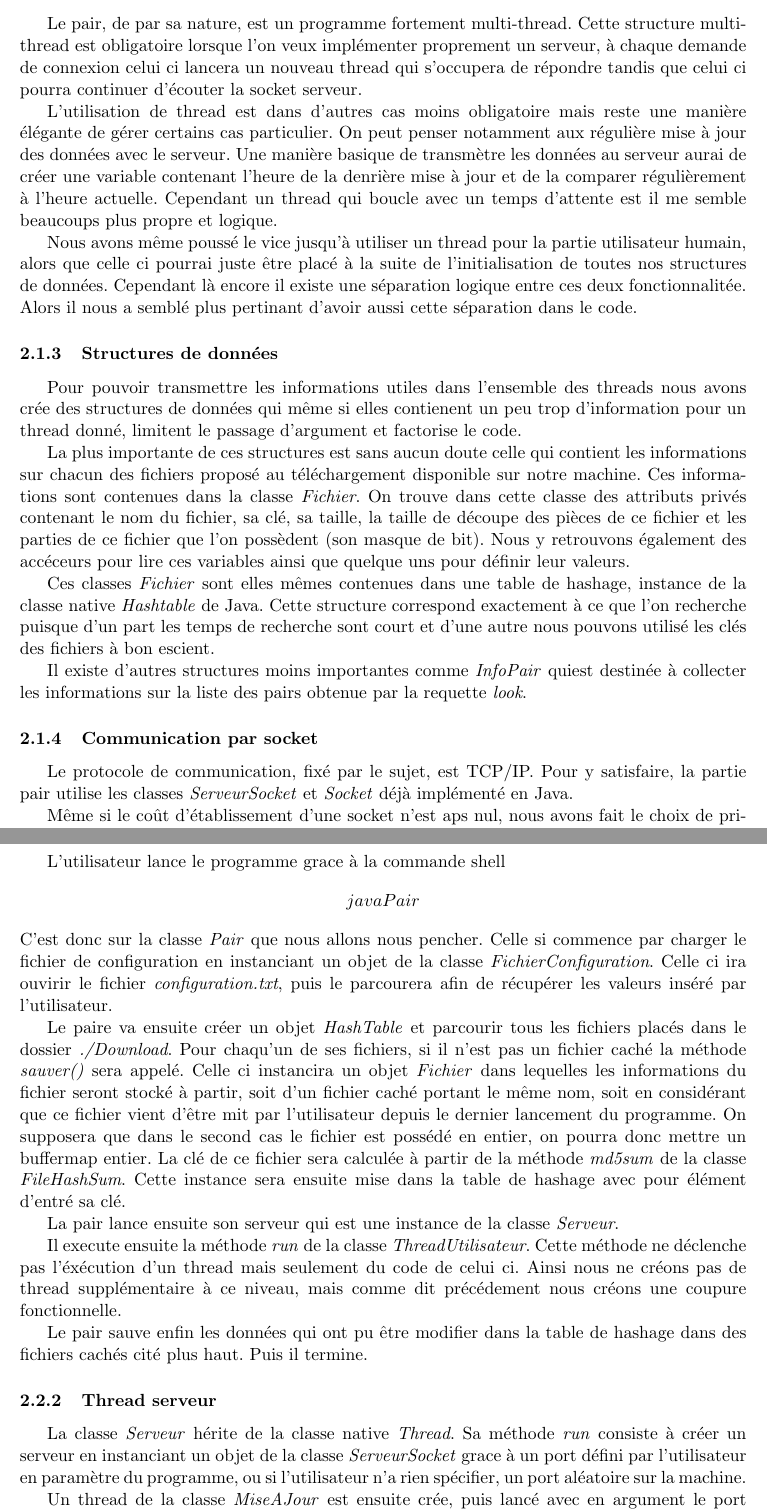
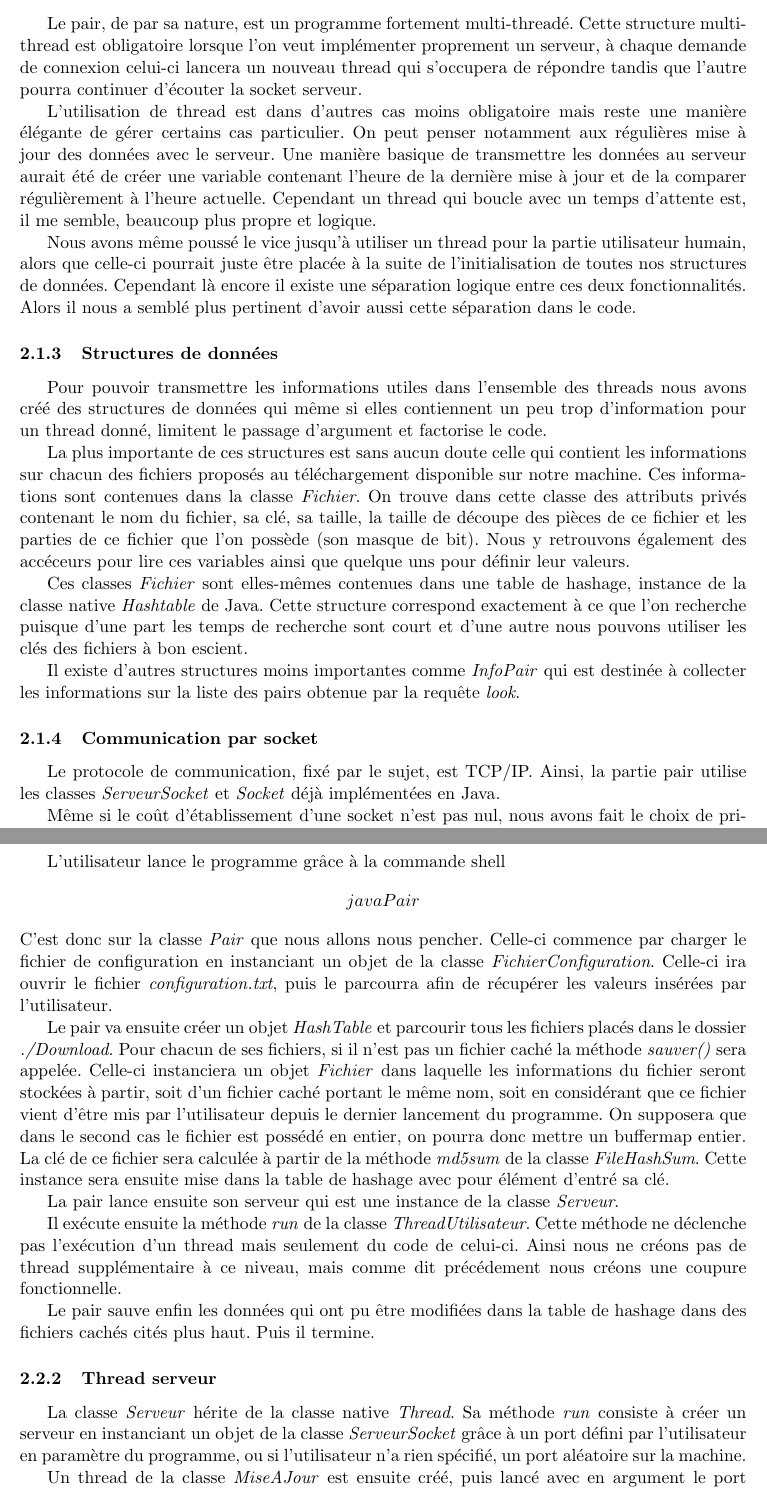
Before and after one commit to Oximore/P2P, a LaTeX document (rapport/rapport.tex, which reads rapport/pair.tex): two parts of pages 8 and 9 of 10, joined at a grey line, cut so that both start at the same text. Compiled offline with pdfLaTeX.

Commit message:
correction d'erreurs

```diff
--- a/rapport/pair.tex
+++ b/rapport/pair.tex
@@ -28,54 +28,54 @@ pair.
 
 \subsubsection{Une architecture multi-thread}
 Le pair, de par sa nature, est un programme fortement
-multi-thread. Cette structure multi-thread est obligatoire lorsque
-l'on veux implémenter proprement un serveur, à chaque demande de
-connexion celui ci lancera un nouveau thread qui s'occupera de
-répondre tandis que celui ci pourra continuer d'écouter la socket
+multi-threadé. Cette structure multi-thread est obligatoire lorsque
+l'on veut implémenter proprement un serveur, à chaque demande de
+connexion celui-ci lancera un nouveau thread qui s'occupera de
+répondre tandis que l'autre pourra continuer d'écouter la socket
 serveur.
 
 L'utilisation de thread est dans d'autres cas moins obligatoire mais
 reste une manière élégante de gérer certains cas particulier. On peut
-penser notamment aux régulière mise à jour des données avec le
-serveur. Une manière basique de transmètre les données au serveur
-aurai de créer une variable contenant l'heure de la denrière mise à
+penser notamment aux régulières mise à jour des données avec le
+serveur. Une manière basique de transmettre les données au serveur
+aurait été de créer une variable contenant l'heure de la dernière mise à
 jour et de la comparer régulièrement à l'heure actuelle. Cependant un
-thread qui boucle avec un temps d'attente est il me semble beaucoups
+thread qui boucle avec un temps d'attente est, il me semble, beaucoup
 plus propre et logique.
 
 Nous avons même poussé le vice jusqu'à utiliser un thread pour la
-partie utilisateur humain, alors que celle ci pourrai juste être placé
+partie utilisateur humain, alors que celle-ci pourrait juste être placée
 à la suite de l'initialisation de toutes nos structures de
 données. Cependant là encore il existe une séparation logique entre
-ces deux fonctionnalitée. Alors il nous a semblé plus pertinant
+ces deux fonctionnalités. Alors il nous a semblé plus pertinent
 d'avoir aussi cette séparation dans le code.
 
 \subsubsection{Structures de données}
 % table hashage // classe de stockages (Fichier / InfoPair)
 Pour pouvoir transmettre les informations utiles dans l'ensemble des
-threads nous avons crée des structures de données qui même si elles
-contienent un peu trop d'information pour un thread donné, limitent le
+threads nous avons créé des structures de données qui même si elles
+contiennent un peu trop d'information pour un thread donné, limitent le
 passage d'argument et factorise le code.
 
 La plus importante de ces structures est sans aucun doute celle qui
-contient les informations sur chacun des fichiers proposé au
+contient les informations sur chacun des fichiers proposés au
 téléchargement disponible sur notre machine. Ces informations sont
 contenues dans la classe \textit{Fichier}. On trouve dans cette classe
 des attributs privés contenant le nom du fichier, sa clé, sa taille,
 la taille de découpe des pièces de ce fichier et les parties de ce
-fichier que l'on possèdent (son masque de bit). Nous y retrouvons
+fichier que l'on possède (son masque de bit). Nous y retrouvons
 également des accéceurs pour lire ces variables ainsi que quelque uns
 pour définir leur valeurs.
 
-Ces classes \textit{Fichier} sont elles mêmes contenues dans une table
+Ces classes \textit{Fichier} sont elles-mêmes contenues dans une table
 de hashage, instance de la classe native \textit{Hashtable} de Java.
 Cette structure correspond exactement à ce que l'on recherche puisque
-d'un part les temps de recherche sont court et d'une autre nous
-pouvons utilisé les clés des fichiers à bon escient.
+d'une part les temps de recherche sont court et d'une autre nous
+pouvons utiliser les clés des fichiers à bon escient.
 
 Il existe d'autres structures moins importantes comme
-\textit{InfoPair} quiest destinée à collecter les informations sur la
-liste des pairs obtenue par la requette \textit{look}.
+\textit{InfoPair} qui est destinée à collecter les informations sur la
+liste des pairs obtenue par la requête \textit{look}.
 
 %
 %  Et le FichierConfiguration dans tout ça ?
@@ -84,10 +84,9 @@ liste des pairs obtenue par la requette \textit{look}.
 
 \subsubsection{Communication par socket}
 % communication courtes
-Le protocole de communication, fixé par le sujet, est TCP/IP. Pour y
-satisfaire, la partie pair utilise les classes \textit{ServeurSocket}
-et \textit{Socket} déjà implémenté en Java.
+Le protocole de communication, fixé par le sujet, est TCP/IP. Ainsi,
+la partie pair utilise les classes \textit{ServeurSocket}
+et \textit{Socket} déjà implémentées en Java.
 
-Même si le coût d'établissement d'une socket n'est aps nul, nous avons
-fait le choix de privilégier les communication courtes. Ainsi après
-avoir effectuer un échange d'information (question/réponse)
+Même si le coût d'établissement d'une socket n'est pas nul, nous avons
+fait le choix de privilégier les communications courtes. Ainsi après
@@ -104,20 +104,20 @@ technique d'implémentation, nous allons suivre le déroulement du
 programme dans ces actions.
 
 \subsubsection{Programme d'initialisation}
-L'utilisateur lance le programme grace à la commande shell $$java
+L'utilisateur lance le programme grâce à la commande shell $$java
 Pair$$ C'est donc sur la classe \textit{Pair} que nous allons nous
-pencher. Celle si commence par charger le fichier de configuration en
-instanciant un objet de la classe \textit{FichierConfiguration}. Celle
-ci ira ouvirir le fichier \textit{configuration.txt}, puis le
-parcourera afin de récupérer les valeurs inséré par l'utilisateur.
+pencher. Celle-ci commence par charger le fichier de configuration en
+instanciant un objet de la classe \textit{FichierConfiguration}. Celle-ci
+ ira ouvrir le fichier \textit{configuration.txt}, puis le
+parcourra afin de récupérer les valeurs insérées par l'utilisateur.
 
-Le paire va ensuite créer un objet \textit{HashTable} et parcourir
+Le pair va ensuite créer un objet \textit{HashTable} et parcourir
 tous les fichiers placés dans le dossier \textit{./Download}. Pour
-chaqu'un de ses fichiers, si il n'est pas un fichier caché la méthode
-\textit{sauver()} sera appelé. Celle ci instancira un objet
-\textit{Fichier} dans lequelles les informations du fichier seront
-stocké à partir, soit d'un fichier caché portant le même nom, soit en
-considérant que ce fichier vient d'être mit par l'utilisateur depuis
+chacun de ses fichiers, si il n'est pas un fichier caché la méthode
+\textit{sauver()} sera appelée. Celle-ci instanciera un objet
+\textit{Fichier} dans laquelle les informations du fichier seront
+stockées à partir, soit d'un fichier caché portant le même nom, soit en
+considérant que ce fichier vient d'être mis par l'utilisateur depuis
 le dernier lancement du programme. On supposera que dans le second cas
 le fichier est possédé en entier, on pourra donc mettre un buffermap
 entier. La clé de ce fichier sera calculée à partir de la méthode
@@ -128,24 +128,24 @@ clé.
 La pair lance ensuite son serveur qui est une instance de la classe
 \textit{Serveur}.
 
-Il execute ensuite la méthode \textit{run} de la classe
+Il exécute ensuite la méthode \textit{run} de la classe
 \textit{ThreadUtilisateur}.  Cette méthode ne déclenche pas
-l'éxécution d'un thread mais seulement du code de celui ci. Ainsi nous
+l'exécution d'un thread mais seulement du code de celui-ci. Ainsi nous
 ne créons pas de thread supplémentaire à ce niveau, mais comme dit
 précédement nous créons une coupure fonctionnelle.
 
-Le pair sauve enfin les données qui ont pu être modifier dans la table
-de hashage dans des fichiers cachés cité plus haut. Puis il termine.
+Le pair sauve enfin les données qui ont pu être modifiées dans la table
+de hashage dans des fichiers cachés cités plus haut. Puis il termine.
 
 \subsubsection{Thread serveur}
 La classe \textit{Serveur} hérite de la classe native \textit{Thread}.
 Sa méthode \textit{run} consiste à créer un serveur en instanciant un
-objet de la classe \textit{ServeurSocket} grace à un port défini par
+objet de la classe \textit{ServeurSocket} grâce à un port défini par
 l'utilisateur en paramètre du programme, ou si l'utilisateur n'a rien
-spécifier, un port aléatoire sur la machine.
+spécifié, un port aléatoire sur la machine.
 
 
-Un thread de la classe \textit{MiseAJour} est ensuite crée, puis lancé avec en
+Un thread de la classe \textit{MiseAJour} est ensuite créé, puis lancé avec en
 argument le port précédement évoqué.
 
 Ce thread entrera ensuite dans une boucle infinie où il attendra une
```
Also changed, not shown: rapport/rapport.tex (+2 -2 lines), rapport/pair.tex (53 more changed lines).
